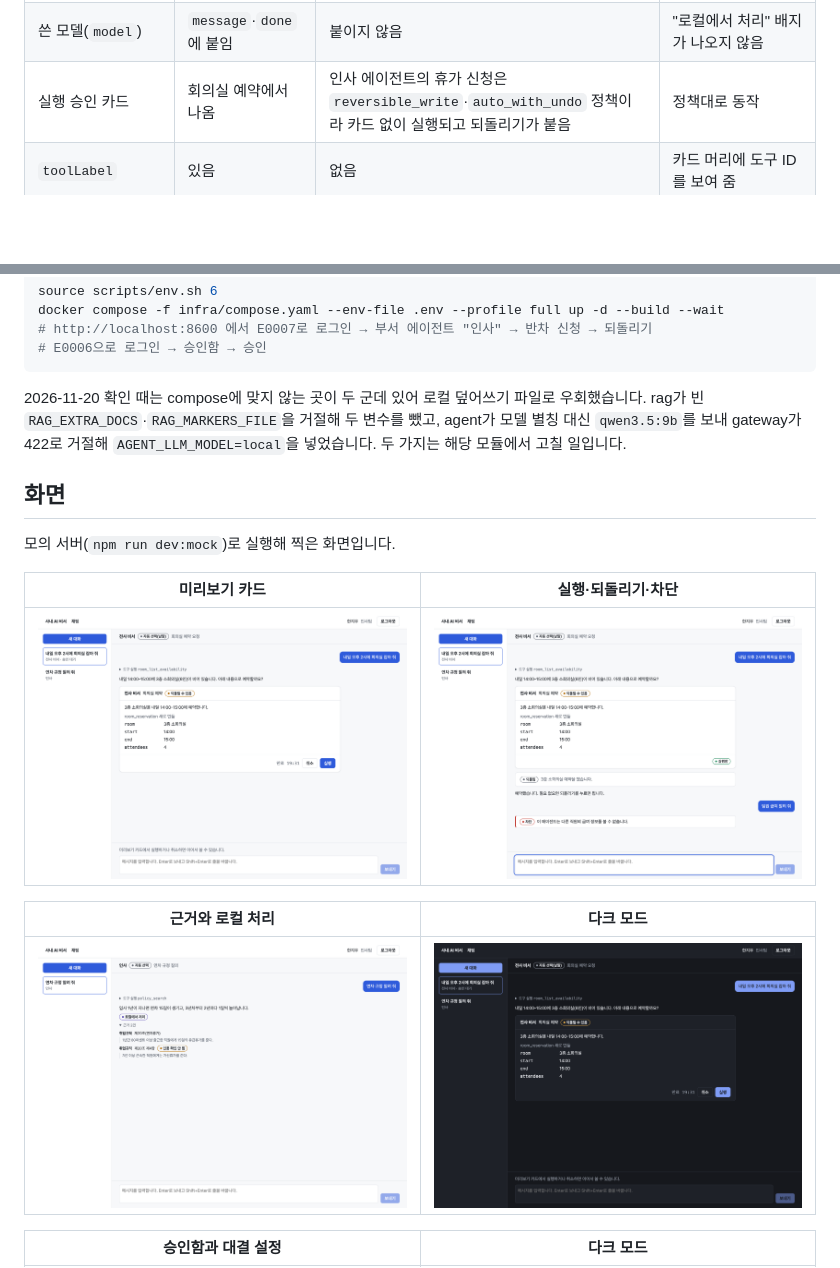
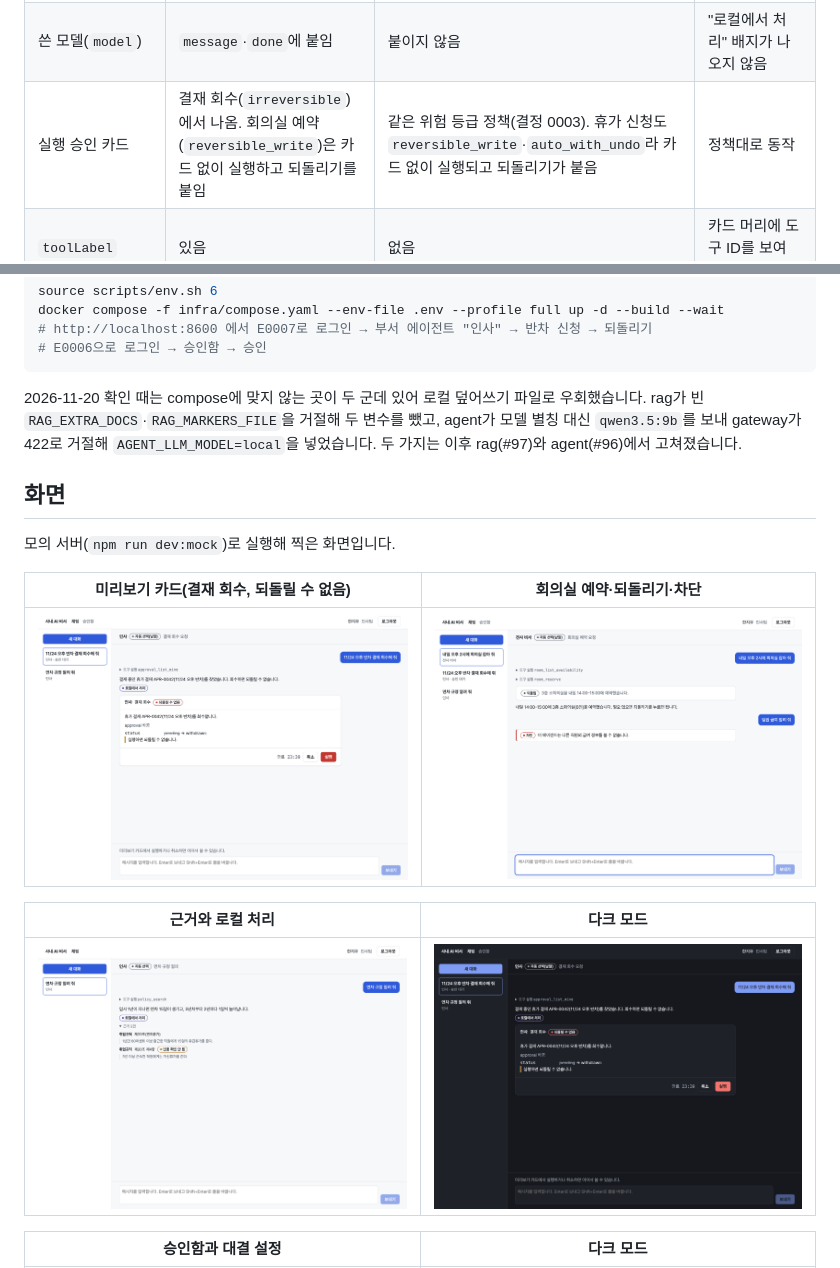
Before and after one commit to keonhapark/inhouse-ai-assistant, a Markdown page: web/README.md, 2 parts joined by grey strips. Drawn GitHub-style; pictures changed too: web/docs/images/chat-action-light.png, web/docs/images/chat-preview-dark.png, web/docs/images/chat-preview-light.png; blank space fills up the shorter version.

````diff
--- a/web/README.md
+++ b/web/README.md
@@ -88,7 +88,7 @@ GIF는 화면이 바뀌지 않는 구간(로컬 모델 응답을 기다리는 20
 |---|---|---|---|
 | 답 조각(`delta`), 도구 기록(`tool_call`) | 보냄 | 보내지 않음(답이 `message` 한 번에 옴) | 답이 한 번에 나타남. 스트리밍 커서와 "도구 실행" 줄이 없음 |
 | 쓴 모델(`model`) | `message`·`done`에 붙임 | 붙이지 않음 | "로컬에서 처리" 배지가 나오지 않음 |
-| 실행 승인 카드 | 회의실 예약에서 나옴 | 인사 에이전트의 휴가 신청은 `reversible_write`·`auto_with_undo` 정책이라 카드 없이 실행되고 되돌리기가 붙음 | 정책대로 동작 |
+| 실행 승인 카드 | 결재 회수(`irreversible`)에서 나옴. 회의실 예약(`reversible_write`)은 카드 없이 실행하고 되돌리기를 붙임 | 같은 위험 등급 정책(결정 0003). 휴가 신청도 `reversible_write`·`auto_with_undo`라 카드 없이 실행되고 되돌리기가 붙음 | 정책대로 동작 |
 | `toolLabel` | 있음 | 없음 | 카드 머리에 도구 ID를 보여 줌 |
 | `blocked.code` | 이유별 | `policy_denied` 하나 | 문구만 보여 주므로 영향 없음 |
 | 결재 문서 `fields` | 한국어 키 | 팩 `forms.yaml`의 키(`leave_type`, `start_date`)와 값(`half_pm`) | 값은 양식 스키마의 `x-labels`로 바꿔 보여 줌("오후 반차"). 필드 이름은 스키마에 `title`이 없어 키 그대로 |
@@ -103,13 +103,13 @@ docker compose -f infra/compose.yaml --env-file .env --profile full up -d --buil
 # E0006으로 로그인 → 승인함 → 승인
 ```
 
-2026-11-20 확인 때는 compose에 맞지 않는 곳이 두 군데 있어 로컬 덮어쓰기 파일로 우회했습니다. rag가 빈 `RAG_EXTRA_DOCS`·`RAG_MARKERS_FILE`을 거절해 두 변수를 뺐고, agent가 모델 별칭 대신 `qwen3.5:9b`를 보내 gateway가 422로 거절해 `AGENT_LLM_MODEL=local`을 넣었습니다. 두 가지는 해당 모듈에서 고칠 일입니다.
+2026-11-20 확인 때는 compose에 맞지 않는 곳이 두 군데 있어 로컬 덮어쓰기 파일로 우회했습니다. rag가 빈 `RAG_EXTRA_DOCS`·`RAG_MARKERS_FILE`을 거절해 두 변수를 뺐고, agent가 모델 별칭 대신 `qwen3.5:9b`를 보내 gateway가 422로 거절해 `AGENT_LLM_MODEL=local`을 넣었습니다. 두 가지는 이후 rag(#97)와 agent(#96)에서 고쳐졌습니다.
 
 ## 화면
 
 모의 서버(`npm run dev:mock`)로 실행해 찍은 화면입니다.
 
-| 미리보기 카드 | 실행·되돌리기·차단 |
+| 미리보기 카드(결재 회수, 되돌릴 수 없음) | 회의실 예약·되돌리기·차단 |
 |---|---|
 | ![미리보기](docs/images/chat-preview-light.png) | ![행동](docs/images/chat-action-light.png) |
 
````
Also changed, not shown: 2 other files.
